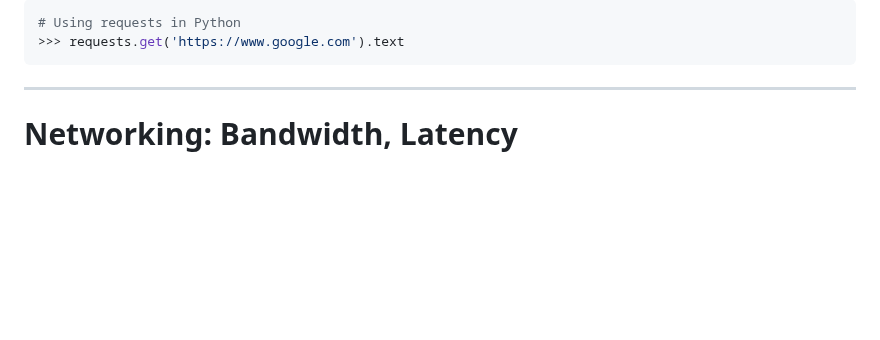
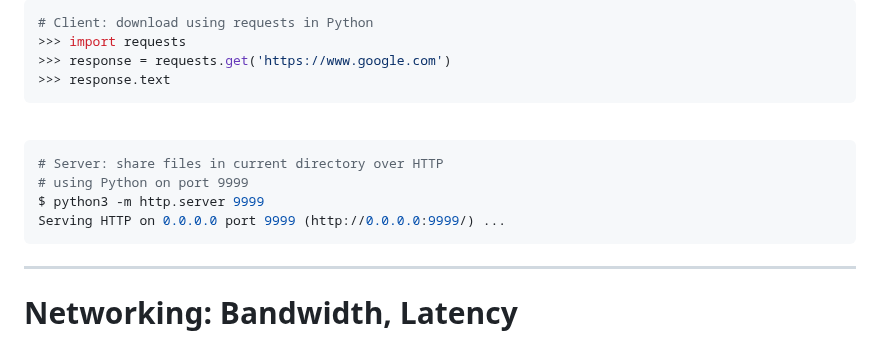
Before and after one commit to nd-cse-20589-fa26/nd-cse-20589-fa26.github.io, a Markdown page: slides/slides10.md, the part around one of its changes. GitHub-like rendering; blank space fills up the shorter version.

Commit message:
Slides 10: add python server example

````diff
--- a/slides/slides10.md
+++ b/slides/slides10.md
@@ -351,6 +355,17 @@ Host: www.google.com
 ```python
-# Using requests in Python
->>> requests.get('https://www.google.com').text
+# Client: download using requests in Python
+>>> import requests
+>>> response = requests.get('https://www.google.com')
+>>> response.text
+```
+
+<br>
+
+```bash
+# Server: share files in current directory over HTTP
+# using Python on port 9999
+$ python3 -m http.server 9999
+Serving HTTP on 0.0.0.0 port 9999 (http://0.0.0.0:9999/) ...
 ```
 
 ---
````
Also changed, not shown: other parts of slides/slides10.md (+4 -0 lines).
